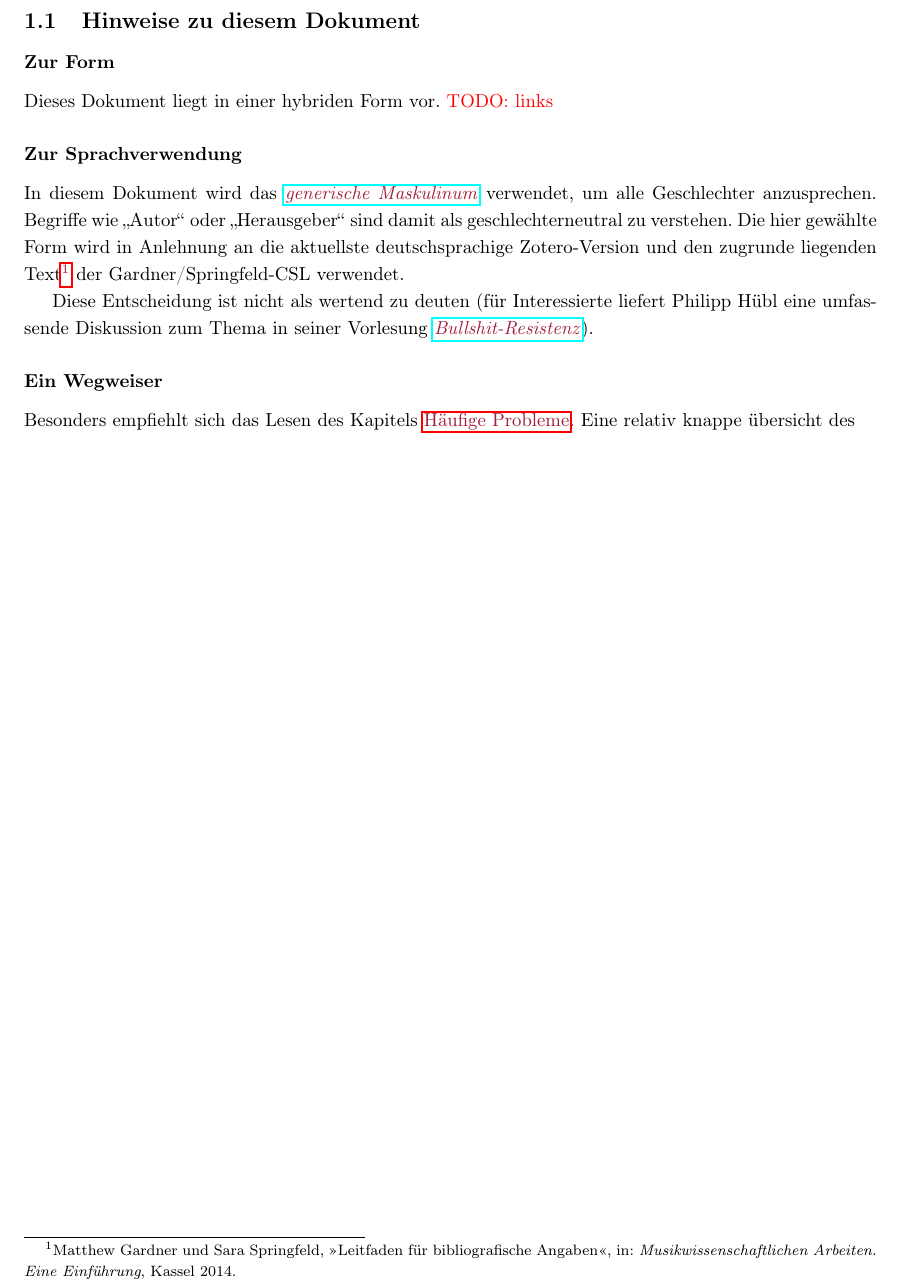
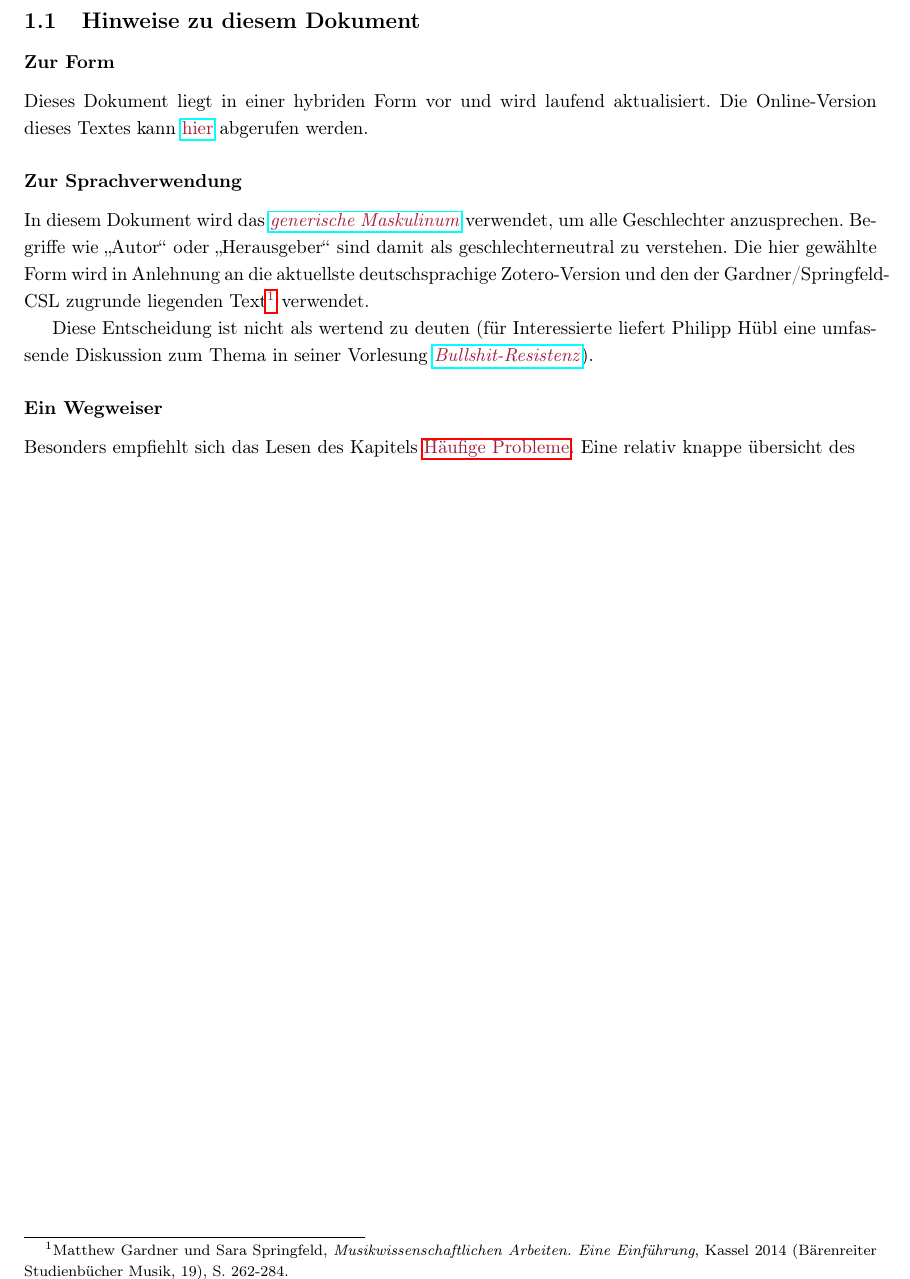
Before and after one commit to digimuwi/MWA_csl, a LaTeX document (docs/mwa_csl_guide/mwa_csl_guide.tex, which reads docs/mwa_csl_guide/src/einleitung.tex): part of page 2 of 5, cut so that both start at the same text. Compiled offline with pdfLaTeX.

Commit message:
add link to project page, fix footnote (it's not unselbstständig!)

```diff
--- a/docs/mwa_csl_guide/src/einleitung.tex
+++ b/docs/mwa_csl_guide/src/einleitung.tex
@@ -1,13 +1,21 @@
 \section{Einleitung}
 \subsection{Hinweise zu diesem Dokument}
 \subsubsection*{Zur Form}
-Dieses Dokument liegt in einer hybriden Form vor. \TODO{links}
+Dieses Dokument liegt in einer hybriden Form vor und wird laufend aktualisiert.
+Die Online-Version dieses Textes kann
+\href{https://www.digimuwi.uni-tuebingen.de/start/projects/008-mwacsl.html}{hier}
+abgerufen werden.
+
 \subsubsection*{Zur Sprachverwendung}
 In diesem Dokument wird das \href{https://de.wikipedia.org/wiki/Generisches_Maskulinum}{\textit{generische Maskulinum}} verwendet, um alle Geschlechter anzusprechen.
 Begriffe wie "`Autor"' oder "`Herausgeber"' sind damit als geschlechterneutral zu verstehen.
-Die hier gew\"ahlte Form wird in Anlehnung an die aktuellste deutschsprachige Zotero-Version und den zugrunde liegenden Text\footnote{Matthew Gardner und Sara Springfeld, \guillemotright Leitfaden f\"ur bibliografische Angaben\guillemotleft, in: \textit{Musikwissenschaftlichen Arbeiten. Eine Einf\"uhrung}, Kassel 2014.} der Gardner/Springfeld-CSL verwendet.
+Die hier gew\"ahlte Form wird in Anlehnung an die aktuellste deutschsprachige
+Zotero-Version und den der Gardner/Springfeld-CSL zugrunde liegenden
+Text\footnote{Matthew Gardner und Sara Springfeld, \textit{Musikwissenschaftlichen Arbeiten.
+Eine Einf\"uhrung}, Kassel 2014 (B\"arenreiter Studienb\"ucher Musik, 19), S. 262-284.} verwendet.
 
 Diese Entscheidung ist nicht als wertend zu deuten (f\"ur Interessierte liefert Philipp H\"ubl eine umfassende Diskussion zum Thema in seiner Vorlesung \href{https://www.youtube.com/watch?v=yvMGFeQ1gsI}{\textit{Bullshit-Resistenz}}).
+
 \subsubsection*{Ein Wegweiser}
 Besonders empfiehlt sich das Lesen des Kapitels \hyperref{haeufige_probleme}{H\"aufige Probleme}.
 Eine relativ knappe \"ubersicht des
```
